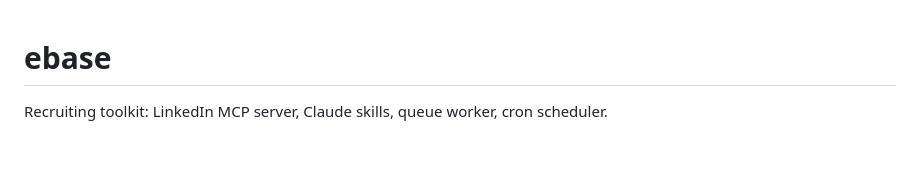
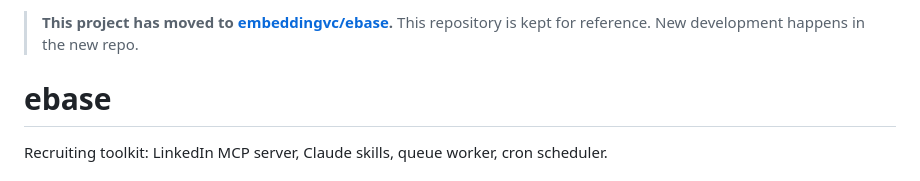
Before and after one commit to huangruoqi/LinkedIn-Outreach, a Markdown page: README.md, the part around the change. GitHub-like rendering; blank space fills up the shorter version.

Commit message:
chore: add redirect notice to old repo README
Co-Authored-By: Claude Opus 4.6 <noreply@anthropic.com>

```diff
--- a/README.md
+++ b/README.md
@@ -1,3 +1,6 @@
+> **This project has moved to [embeddingvc/ebase](https://github.com/embeddingvc/ebase).**
+> This repository is kept for reference. New development happens in the new repo.
+
 # ebase
 
 Recruiting toolkit: LinkedIn MCP server, Claude skills, queue worker, cron scheduler.
```
